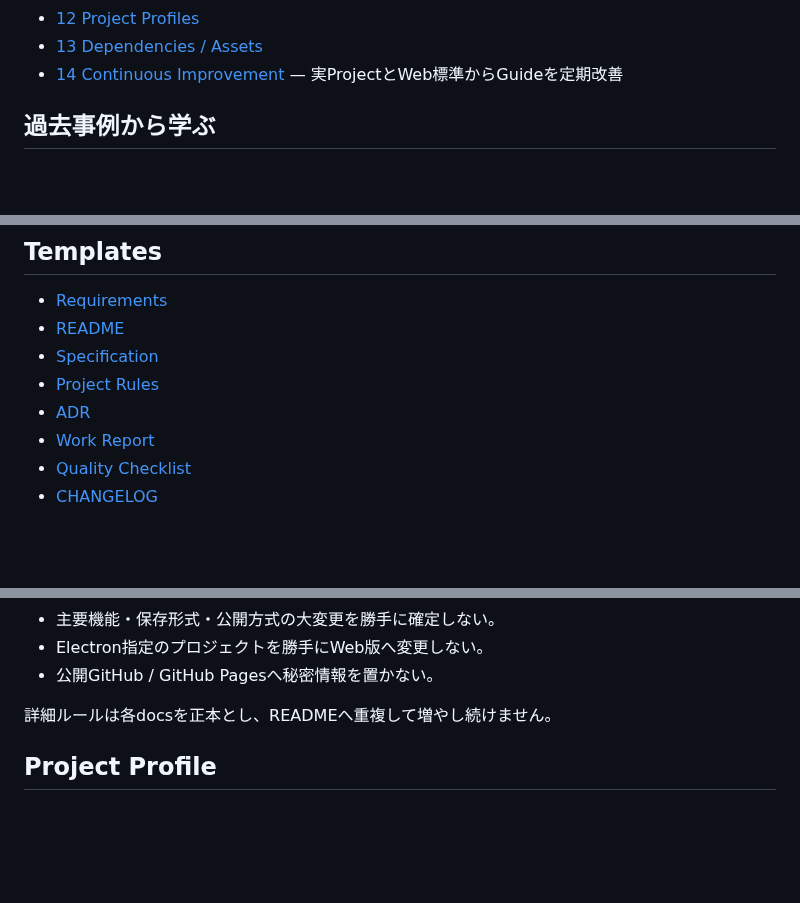
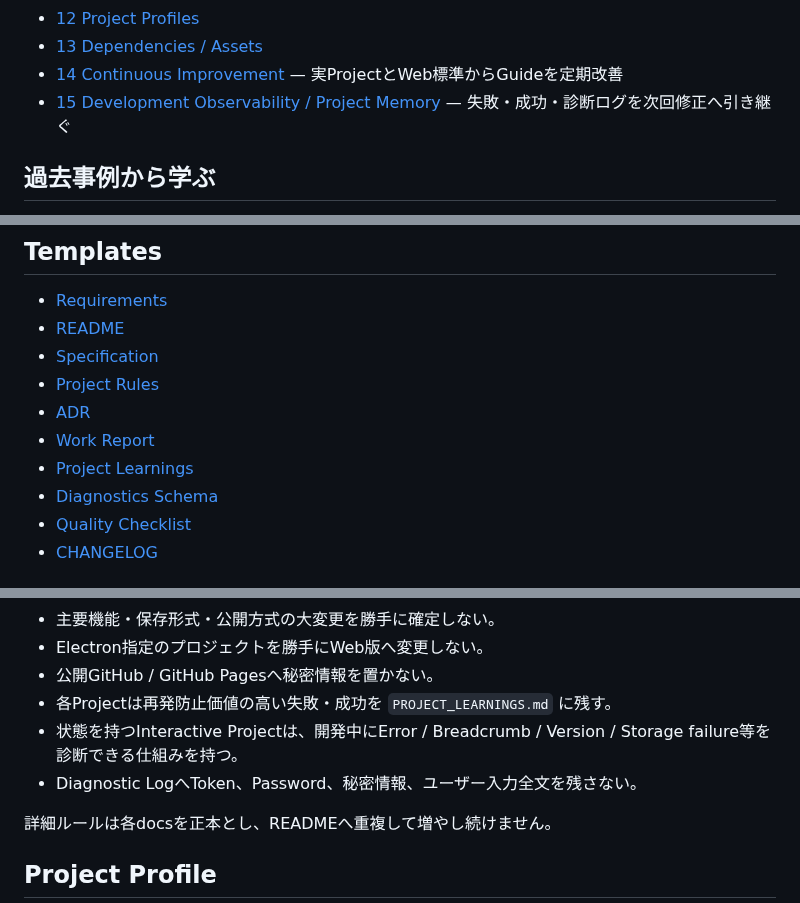
Before and after one commit to EliteMay/web-project-guide, a Markdown page: README.md, 3 parts joined by grey strips. Drawn GitHub-style; blank space fills up the shorter version.

Commit message:
Add project memory and diagnostics to guide index

```diff
--- a/README.md
+++ b/README.md
@@ -35,6 +35,7 @@ Guide Versionの正本は [`guide-version.json`](guide-version.json)、変更履
 - [12 Project Profiles](docs/12-project-profiles.md)
 - [13 Dependencies / Assets](docs/13-dependencies-assets.md)
 - [14 Continuous Improvement](docs/14-continuous-improvement.md) — 実ProjectとWeb標準からGuideを定期改善
+- [15 Development Observability / Project Memory](docs/15-development-observability.md) — 失敗・成功・診断ログを次回修正へ引き継ぐ
 
 ## 過去事例から学ぶ
 
@@ -50,6 +51,8 @@ Guide Versionの正本は [`guide-version.json`](guide-version.json)、変更履
 - [Project Rules](templates/PROJECT_RULES_TEMPLATE.md)
 - [ADR](templates/ADR_TEMPLATE.md)
 - [Work Report](templates/WORK_REPORT_TEMPLATE.md)
+- [Project Learnings](templates/PROJECT_LEARNINGS_TEMPLATE.md)
+- [Diagnostics Schema](templates/DIAGNOSTICS_SCHEMA_TEMPLATE.json)
 - [Quality Checklist](templates/QUALITY_CHECKLIST.md)
 - [CHANGELOG](templates/CHANGELOG_TEMPLATE.md)
 
@@ -68,6 +71,9 @@ Guide Versionの正本は [`guide-version.json`](guide-version.json)、変更履
 - 主要機能・保存形式・公開方式の大変更を勝手に確定しない。
 - Electron指定のプロジェクトを勝手にWeb版へ変更しない。
 - 公開GitHub / GitHub Pagesへ秘密情報を置かない。
+- 各Projectは再発防止価値の高い失敗・成功を `PROJECT_LEARNINGS.md` に残す。
+- 状態を持つInteractive Projectは、開発中にError / Breadcrumb / Version / Storage failure等を診断できる仕組みを持つ。
+- Diagnostic LogへToken、Password、秘密情報、ユーザー入力全文を残さない。
 
 詳細ルールは各docsを正本とし、READMEへ重複して増やし続けません。
 
```
Also changed, not shown: other parts of README.md (+1 -0 lines).
